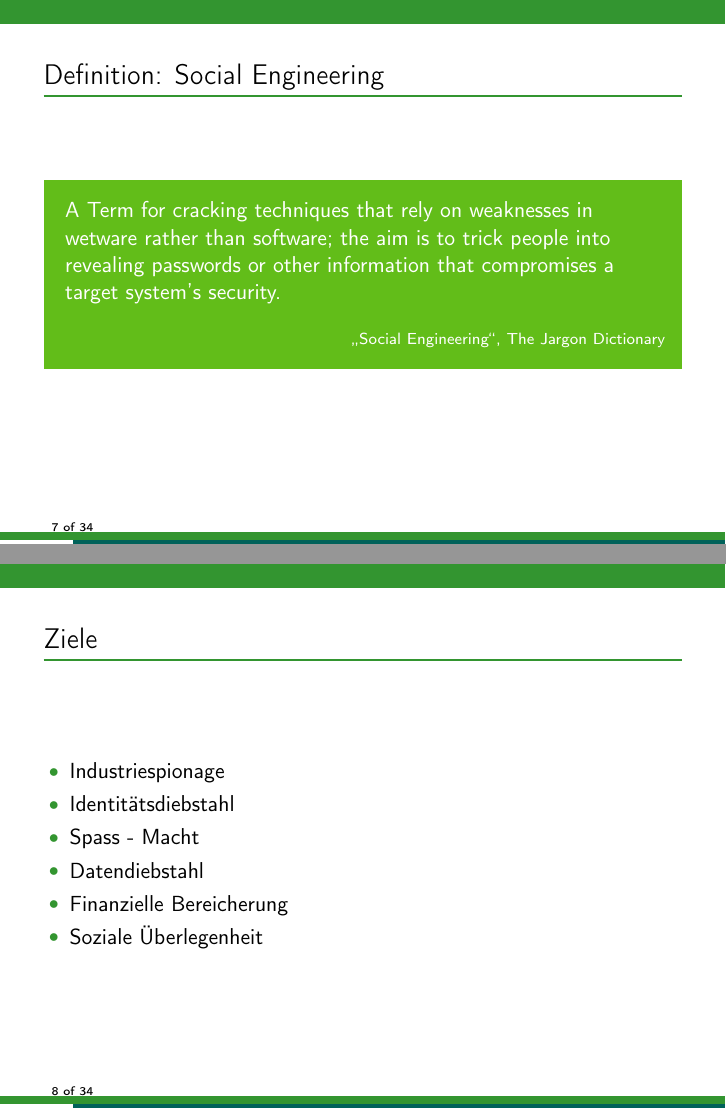
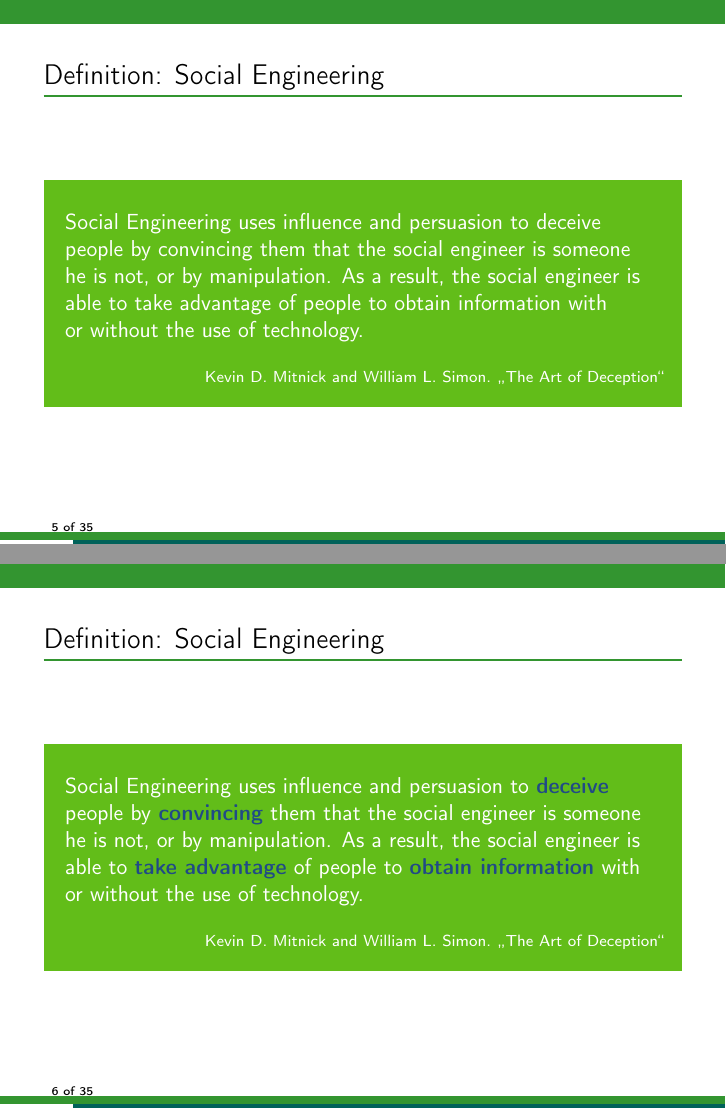
Before and after one commit to dgsiegel/bachelor-thesis, LaTeX slides (presentation/final.tex): pages 7 and 8 of 34 before the commit and pages 5 and 6 of 35 after it, joined at a grey line. Compiled offline with pdfLaTeX.

Commit message:
[presentation] update presentation

```diff
--- a/presentation/final.tex
+++ b/presentation/final.tex
@@ -61,3 +61,4 @@ werden.
 \end{beamercolorbox}
 \end{frame}
 
+\begin{frame}[t]{Definition: Social Engineering}
@@ -67 +65,3 @@ werden.
 
+\vskip3em
+\begin{beamercolorbox}[sep=1em]{title page header}
@@ -73 +68,5 @@ werden.
 
+Social Engineering uses influence and persuasion to deceive people by
+convincing them that the social engineer is someone\\ he is not, or by
+manipulation. As a result, the social engineer is able to take advantage of
+people to obtain information with\\ or without the use of technology.
@@ -77 +73,3 @@ werden.
 
+\flushright{\scriptsize Kevin D. Mitnick and William L. Simon. \glqq{}The Art of Deception\grqq{}\hskip1em}
+\end{beamercolorbox}
@@ -85,9 +79,15 @@ werden.
 
 \vskip3em
 \begin{beamercolorbox}[sep=1em]{title page header}
-A Term for cracking techniques that rely on weaknesses in wetware rather than
-software; the aim is to trick people into revealing passwords or other
-information that compromises a target system's security.
 
-\flushright{\scriptsize \glqq{}Social Engineering\grqq{}, The Jargon Dictionary\hskip1em}
+Social Engineering uses influence and persuasion to
+\textbf{\textcolor{skyblue3}{deceive}} people by
+\textbf{\textcolor{skyblue3}{convincing}} them
+that the social engineer is someone he is not, or by manipulation. As a result,
+the social engineer is able to \textbf{\textcolor{skyblue3}{take advantage}} of people
+to \textbf{\textcolor{skyblue3}{obtain information}} with or without the use of
+technology.
+
+\flushright{\scriptsize Kevin D. Mitnick and William L. Simon. \glqq{}The Art of Deception\grqq{}\hskip1em}
 \end{beamercolorbox}
+\end{frame}
@@ -99,7 +125,4 @@ information that compromises a target system's security.
     \item Identitätsdiebstahl
-    \item Spass - Macht
     \item Datendiebstahl
-    \item Finanzielle Bereicherung
     \item Soziale Überlegenheit
   \end{itemize}
-\end{frame}
```
Also changed, not shown: presentation/final.tex (70 more changed lines).
